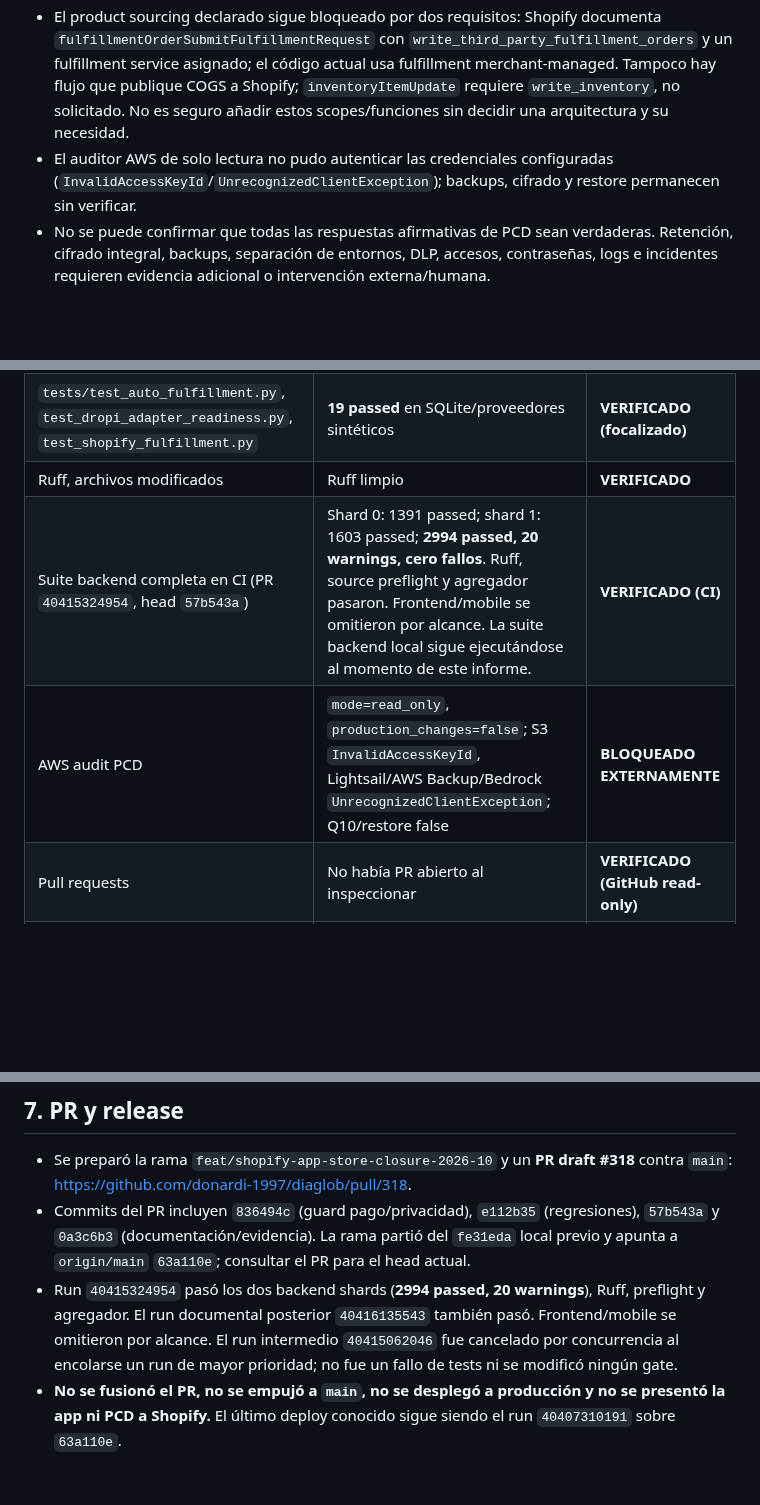
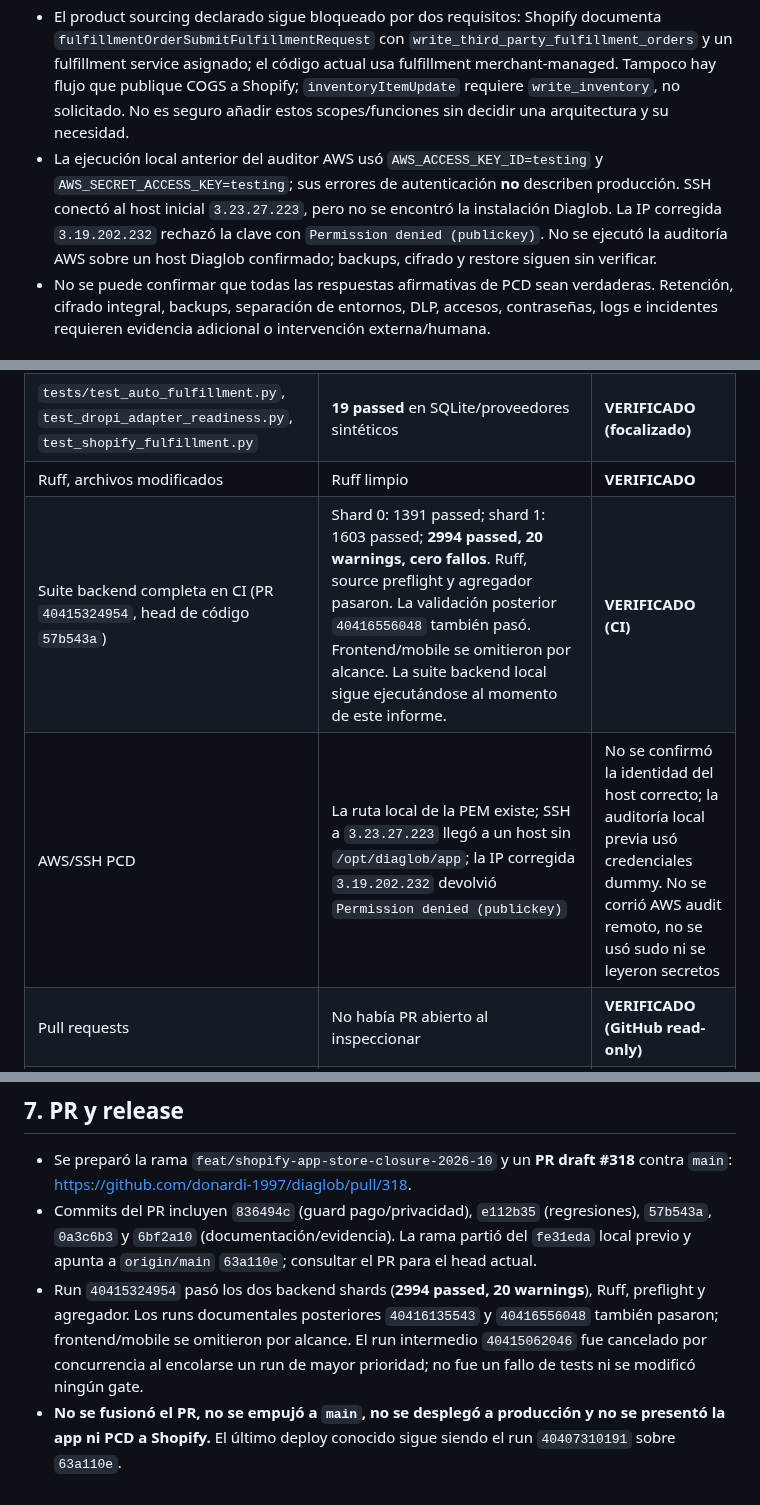
Before and after one commit to donardi-1997/diaglob, a Markdown page: docs/shopify-app-store-closure-report.md, 3 parts joined by grey strips. GitHub-like rendering; blank space fills up the shorter version.

Commit message:
docs(shopify): correct AWS verification evidence

```diff
--- a/docs/shopify-app-store-closure-report.md
+++ b/docs/shopify-app-store-closure-report.md
@@ -27,7 +27,7 @@ El commit local `fe31eda` y los documentos existentes **no se asumen publicados
 - Entre dos lecturas de la página de distribución, la UI cambió de “No necesita acceso PCD” a “Solicitud de acceso PCD completada”. El agente no guardó ni cambió nada. Se debe confirmar con el propietario qué estado se guardó realmente; “solicitud completada” no equivale a aprobación.
 - Se corrigió código local en la última frontera de publicación de fulfillment: ahora se vuelven a validar pago/estado, privacidad y vínculo organization/store justo antes de llamar a Shopify. No se añadieron scopes ni llamadas reales.
 - El product sourcing declarado sigue bloqueado por dos requisitos: Shopify documenta `fulfillmentOrderSubmitFulfillmentRequest` con `write_third_party_fulfillment_orders` y un fulfillment service asignado; el código actual usa fulfillment merchant-managed. Tampoco hay flujo que publique COGS a Shopify; `inventoryItemUpdate` requiere `write_inventory`, no solicitado. No es seguro añadir estos scopes/funciones sin decidir una arquitectura y su necesidad.
-- El auditor AWS de solo lectura no pudo autenticar las credenciales configuradas (`InvalidAccessKeyId`/`UnrecognizedClientException`); backups, cifrado y restore permanecen sin verificar.
+- La ejecución local anterior del auditor AWS usó `AWS_ACCESS_KEY_ID=testing` y `AWS_SECRET_ACCESS_KEY=testing`; sus errores de autenticación **no** describen producción. SSH conectó al host inicial `3.23.27.223`, pero no se encontró la instalación Diaglob. La IP corregida `3.19.202.232` rechazó la clave con `Permission denied (publickey)`. No se ejecutó la auditoría AWS sobre un host Diaglob confirmado; backups, cifrado y restore siguen sin verificar.
 - No se puede confirmar que todas las respuestas afirmativas de PCD sean verdaderas. Retención, cifrado integral, backups, separación de entornos, DLP, accesos, contraseñas, logs e incidentes requieren evidencia adicional o intervención externa/humana.
 
 ## 3. Matriz de requisitos y brechas
@@ -104,8 +104,8 @@ El acceso PCD seleccionado incluye nombre, email, teléfono y dirección; el có
 | `shopify_scope_release_preflight` | candidato local consistente; no versión creada/liberada, grants y PCD no verificados | **VERIFICADO (source only)** |
 | `tests/test_auto_fulfillment.py`, `test_dropi_adapter_readiness.py`, `test_shopify_fulfillment.py` | **19 passed** en SQLite/proveedores sintéticos | **VERIFICADO (focalizado)** |
 | Ruff, archivos modificados | Ruff limpio | **VERIFICADO** |
-| Suite backend completa en CI (PR `40415324954`, head `57b543a`) | Shard 0: 1391 passed; shard 1: 1603 passed; **2994 passed, 20 warnings, cero fallos**. Ruff, source preflight y agregador pasaron. Frontend/mobile se omitieron por alcance. La suite backend local sigue ejecutándose al momento de este informe. | **VERIFICADO (CI)** |
-| AWS audit PCD | `mode=read_only`, `production_changes=false`; S3 `InvalidAccessKeyId`, Lightsail/AWS Backup/Bedrock `UnrecognizedClientException`; Q10/restore false | **BLOQUEADO EXTERNAMENTE** |
+| Suite backend completa en CI (PR `40415324954`, head de código `57b543a`) | Shard 0: 1391 passed; shard 1: 1603 passed; **2994 passed, 20 warnings, cero fallos**. Ruff, source preflight y agregador pasaron. La validación posterior `40416556048` también pasó. Frontend/mobile se omitieron por alcance. La suite backend local sigue ejecutándose al momento de este informe. | **VERIFICADO (CI)** |
+| AWS/SSH PCD | La ruta local de la PEM existe; SSH a `3.23.27.223` llegó a un host sin `/opt/diaglob/app`; la IP corregida `3.19.202.232` devolvió `Permission denied (publickey)` | No se confirmó la identidad del host correcto; la auditoría local previa usó credenciales dummy. No se corrió AWS audit remoto, no se usó sudo ni se leyeron secretos | **BLOQUEADO EXTERNAMENTE** |
 | Pull requests | No había PR abierto al inspeccionar | **VERIFICADO (GitHub read-only)** |
 | Branch/commit/deploy | Rama local `main`, `fe31eda`; `origin/main=63a110e`, un commit local adelante. Último deploy conocido Run `40407310191` en `63a110e`; este parche aún no desplegado | **PENDIENTE DE PR; no desplegado** |
 
@@ -142,6 +142,6 @@ Se añadieron regresiones sintéticas en `backend/tests/test_auto_fulfillment.py
 ## 7. PR y release
 
 - Se preparó la rama `feat/shopify-app-store-closure-2026-10` y un **PR draft #318** contra `main`: https://github.com/donardi-1997/diaglob/pull/318.
-- Commits del PR incluyen `836494c` (guard pago/privacidad), `e112b35` (regresiones), `57b543a` y `0a3c6b3` (documentación/evidencia). La rama partió del `fe31eda` local previo y apunta a `origin/main` `63a110e`; consultar el PR para el head actual.
-- Run `40415324954` pasó los dos backend shards (**2994 passed, 20 warnings**), Ruff, preflight y agregador. El run documental posterior `40416135543` también pasó. Frontend/mobile se omitieron por alcance. El run intermedio `40415062046` fue cancelado por concurrencia al encolarse un run de mayor prioridad; no fue un fallo de tests ni se modificó ningún gate.
+- Commits del PR incluyen `836494c` (guard pago/privacidad), `e112b35` (regresiones), `57b543a`, `0a3c6b3` y `6bf2a10` (documentación/evidencia). La rama partió del `fe31eda` local previo y apunta a `origin/main` `63a110e`; consultar el PR para el head actual.
+- Run `40415324954` pasó los dos backend shards (**2994 passed, 20 warnings**), Ruff, preflight y agregador. Los runs documentales posteriores `40416135543` y `40416556048` también pasaron; frontend/mobile se omitieron por alcance. El run intermedio `40415062046` fue cancelado por concurrencia al encolarse un run de mayor prioridad; no fue un fallo de tests ni se modificó ningún gate.
 - **No se fusionó el PR, no se empujó a `main`, no se desplegó a producción y no se presentó la app ni PCD a Shopify.** El último deploy conocido sigue siendo el run `40407310191` sobre `63a110e`.
```
Also changed, not shown: other parts of docs/shopify-app-store-closure-report.md (+3 -3 lines), docs/shopify-app-store-ai-review-2026-10-26.md (+2 -2 lines).
